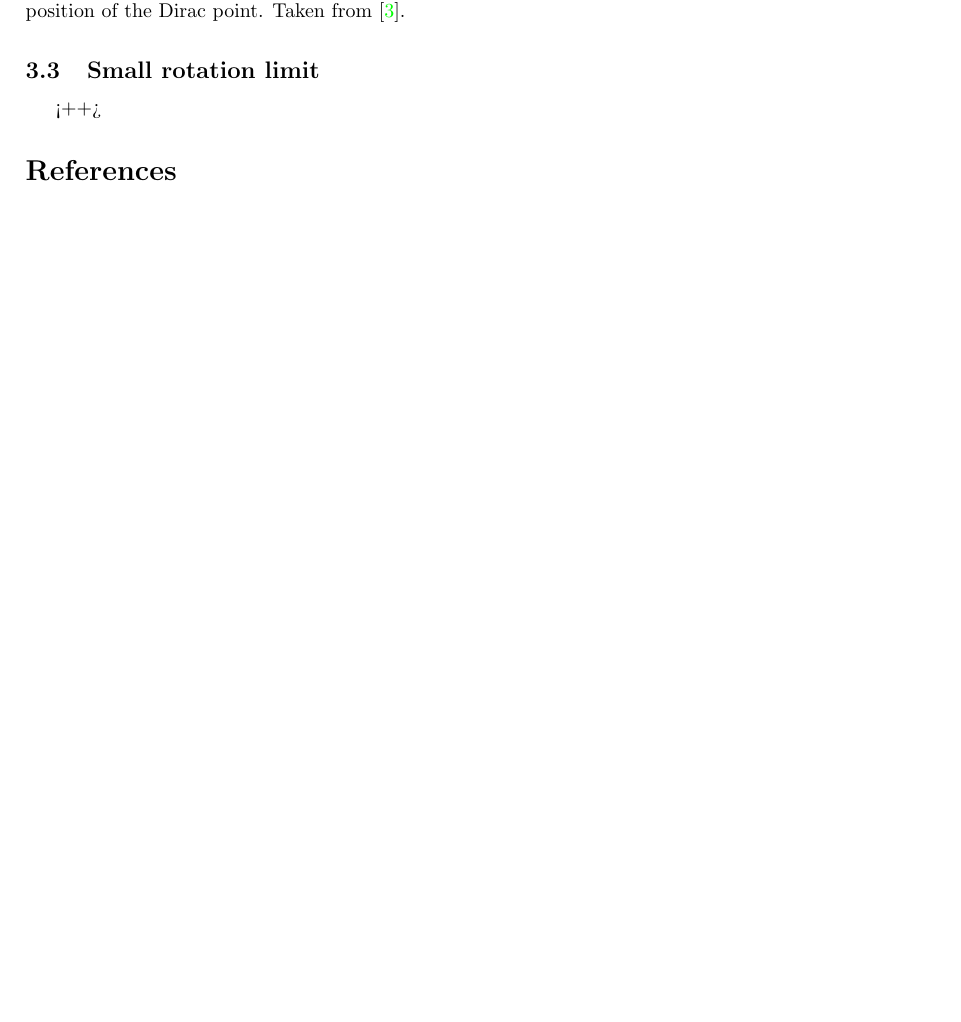
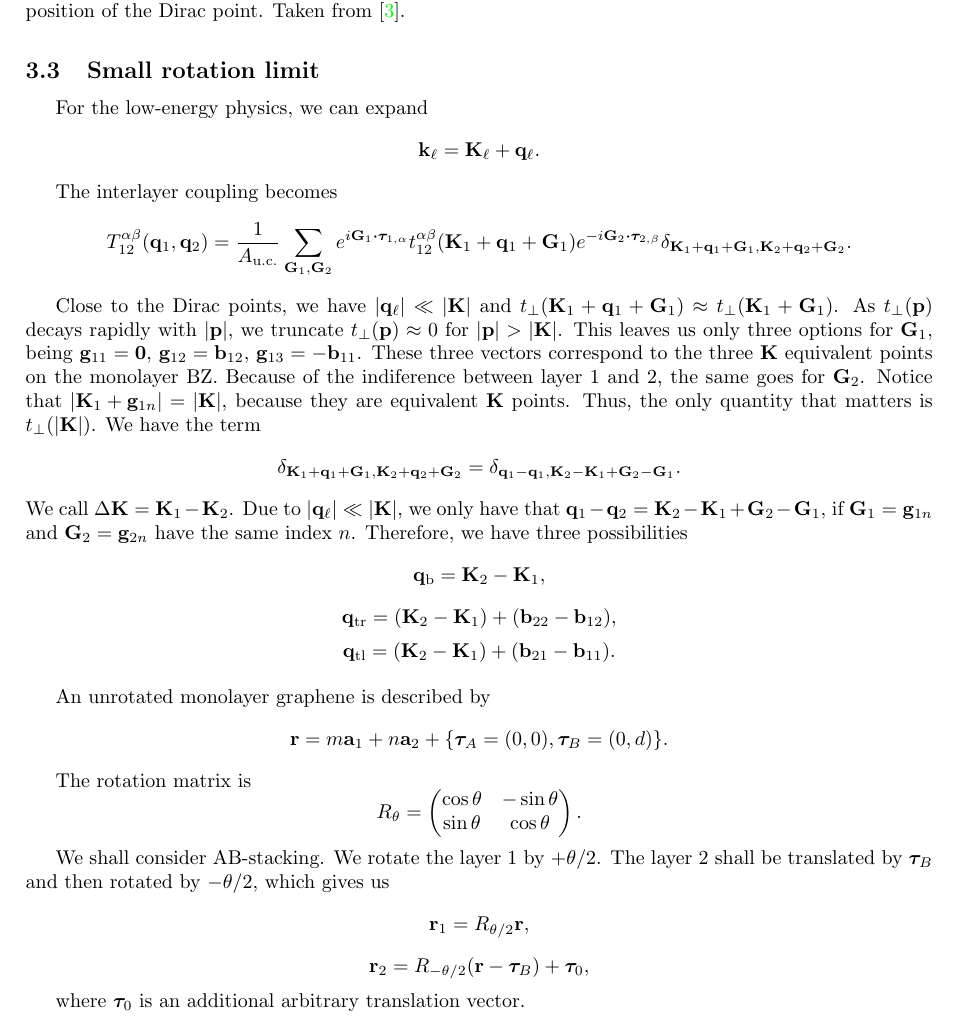
Before and after one commit to matmarqs/matbg, a LaTeX document (latex/tbg.tex, which reads latex/preamble.tex): part of page 5 of 5 before the commit and part of page 5 of 6 after it, cut so that both start at the same text, the shorter picture padded with empty space. Compiled offline with pdfLaTeX.

Commit message:
Tentando fazer as contas certinhas

```diff
--- a/latex/preamble.tex
+++ b/latex/preamble.tex
@@ -52,6 +52,7 @@
 \renewcommand{\r}{{\vb{r}}}
 \newcommand{\R}{{\vb{R}}}
 \newcommand{\G}{{\vb{G}}}
+\newcommand{\g}{{\vb{g}}}
 \renewcommand{\k}{{\vb{k}}}
 \newcommand{\K}{{\vb{K}}}
 \newcommand{\p}{{\vb{p}}}
--- a/latex/tbg.tex
+++ b/latex/tbg.tex
@@ -234,7 +234,58 @@ of the Dirac point. Taken from \cite{handbook2019}.}
 
 \subsection{Small rotation limit}
 
-<++>
+For the low-energy physics, we can expand
+$$
+\k_\ell = \K_\ell + \q_\ell.
+$$
+
+The interlayer coupling becomes
+$$
+T_{12}^{\alpha\beta}(\q_1,\q_2) = \frac{1}{A_{\text{u.c.}}} \sum_{\G_1,\G_2} e^{i\G_1\vdot\vtau_{1,\alpha}}
+t_{12}^{\alpha\beta}(\K_1+\q_1+\G_1) e^{-i\G_2\vdot\vtau_{2,\beta}}
+\delta_{\K_1+\q_1+\G_1,\K_2+\q_2+\G_2}.
+$$
+
+Close to the Dirac points, we have $\abs{\q_\ell} \ll \abs{\K}$ and $t_\perp(\K_1+\q_1+\G_1) \approx t_\perp(\K_1+\G_1)$. As $t_\perp(\p)$ decays rapidly with $\abs{\p}$, we truncate $t_\perp(\p) \approx 0$ for $\abs{\p} > \abs{\K}$. This leaves us only three options for $\G_1$, being $\g_{11} = \0$, $\g_{12} = \b_{12}$, $\g_{13} = -\b_{11}$. These three vectors correspond to the three $\K$ equivalent points on the monolayer BZ. Because of the indiference between layer 1 and 2, the same goes for $\G_2$. Notice that $\abs{\K_1+\g_{1n}} = \abs{\K}$, because they are equivalent $\K$ points. Thus, the only quantity that matters is $t_\perp(\abs{\K})$. We have the term
+$$
+\delta_{\K_1+\q_1+\G_1,\K_2+\q_2+\G_2} = \delta_{\q_1-\q_1,\K_2-\K_1+\G_2-\G_1}.
+$$
+We call $\Delta\K = \K_1-\K_2$. Due to $\abs{\q_\ell} \ll \abs{\K}$, we only have that $\q_1-\q_2 = \K_2-\K_1+\G_2-\G_1$, if $\G_1 = \g_{1n}$ and $\G_2 = \g_{2n}$ have the same index $n$. Therefore, we have three possibilities
+$$
+\q_\text{b} = \K_2 - \K_1,
+$$
+$$
+\q_\text{tr} = (\K_2 - \K_1) + (\b_{22} - \b_{12}),
+$$
+$$
+\q_\text{tl} = (\K_2 - \K_1) + (\b_{21} - \b_{11}).
+$$
+
+\n
+
+An unrotated monolayer graphene is described by
+$$
+\r = m \a_1 + n \a_2 + \{ \vtau_A = (0,0), \vtau_B = (0,d) \}.
+$$
+
+The rotation matrix is
+$$
+R_\theta =
+\begin{pmatrix}
+\cos\theta & -\sin\theta \\
+\sin\theta & \cos\theta
+\end{pmatrix}.
+$$
+
+We shall consider AB-stacking. We rotate the layer 1 by $+\theta/2$. The layer 2 shall be translated by $\vtau_B$ and then rotated by $-\theta/2$, which gives us
+$$
+\r_1 = R_{\theta/2} \r,
+$$
+$$
+\r_2 = R_{-\theta/2} (\r - \vtau_B) + \vtau_0,
+$$
+
+where $\vtau_0$ is an additional arbitrary translation vector.
 
 
 
```
Also changed, not shown: latex/tbg.tex (2 more changed lines).
